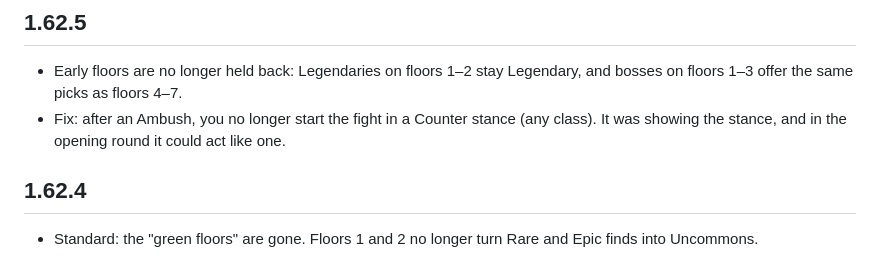
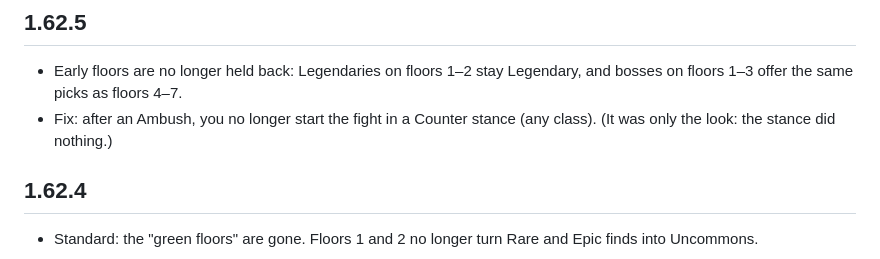
Before and after one commit to beston-mawarire/deck-dungeon-2, a Markdown page: CHANGELOG.md, the part around the change. Rendered like a GitHub page.

Commit message:
Changelog: the Ambush stance bug was visual only
Co-Authored-By: Claude Opus 5.5 <noreply@anthropic.com>
Claude-Session: https://claude.ai/code/session_01Y1NCh7WAtBBjgcS3dKG76U

```diff
--- a/CHANGELOG.md
+++ b/CHANGELOG.md
@@ -7,7 +7,7 @@ Versions follow MAJOR.MINOR.PATCH:
 
 ## 1.62.5
 - Early floors are no longer held back: Legendaries on floors 1–2 stay Legendary, and bosses on floors 1–3 offer the same picks as floors 4–7.
-- Fix: after an Ambush, you no longer start the fight in a Counter stance (any class). It was showing the stance, and in the opening round it could act like one.
+- Fix: after an Ambush, you no longer start the fight in a Counter stance (any class). (It was only the look: the stance did nothing.)
 
 ## 1.62.4
 - Standard: the "green floors" are gone. Floors 1 and 2 no longer turn Rare and Epic finds into Uncommons.
```
